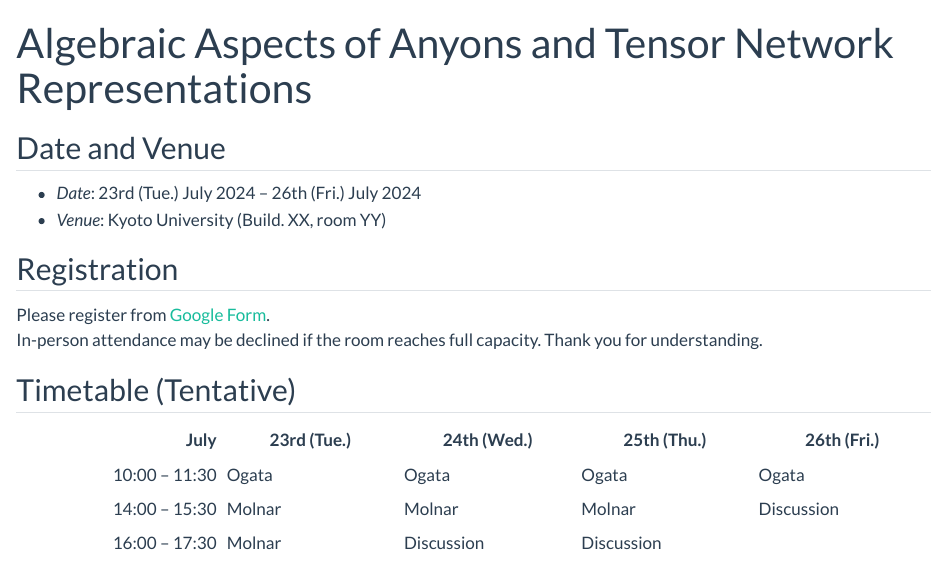
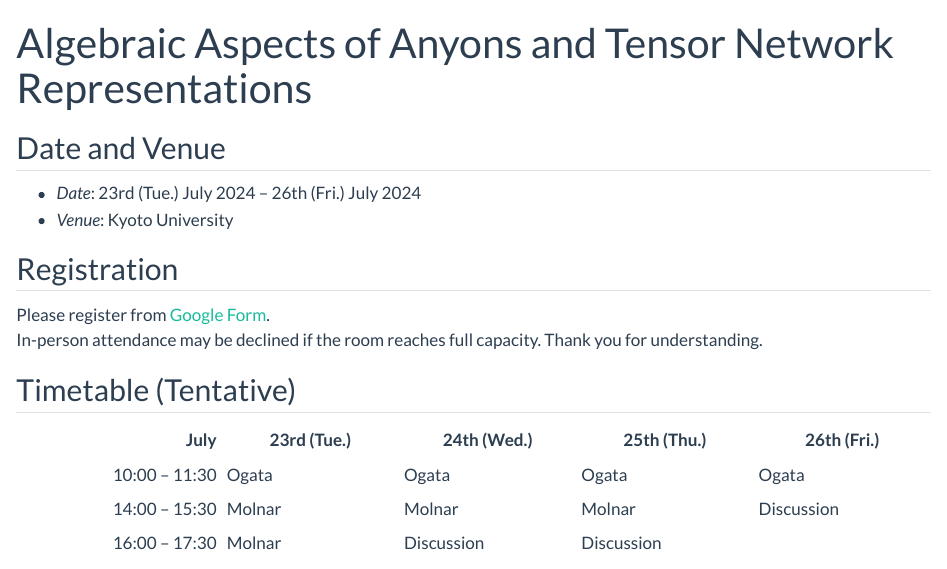
Before and after one commit to kantohm11/algebraic-anyons, a Quarto document (index.qmd): the page in a window 1100 px wide, from its top. Rendered offline with R 4.5, knitr and Pandoc in place of Quarto, with nearby package versions.

Commit message:
erase undertemined building and room

```diff
--- a/index.qmd
+++ b/index.qmd
@@ -9,7 +9,7 @@ title-block-banner: true
 
 ## Date and Venue
 - *Date*: 23rd (Tue.) July 2024 -- 26th (Fri.) July 2024
-- *Venue*: Kyoto University (Build.\ XX, room YY)
+- *Venue*: Kyoto University
 
 ## Registration
 
```
Also changed, not shown: 1 other file.
